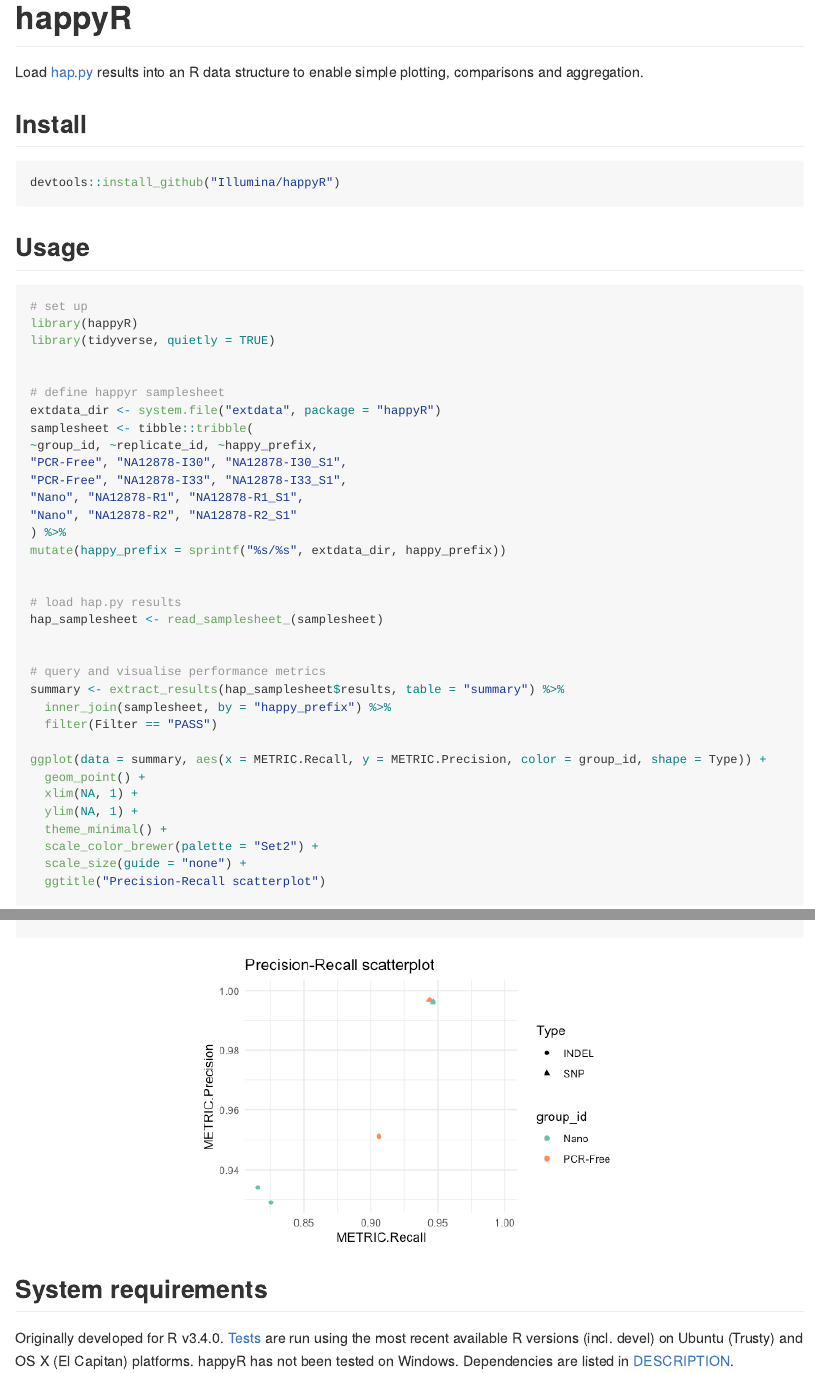
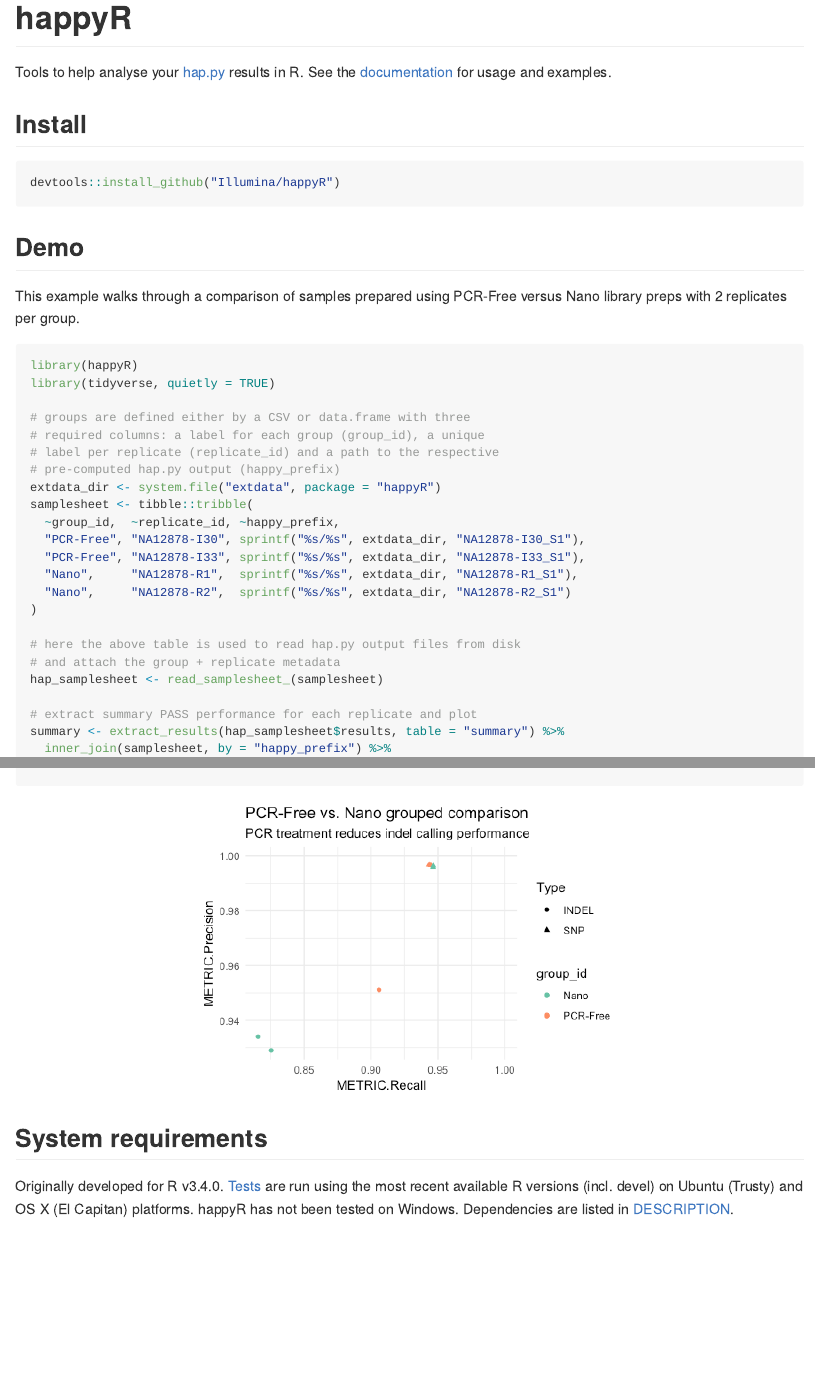
Before and after one commit to Illumina/happyR, an R Markdown document (README.Rmd): the page in a window 1100 px wide, from its top, and a second part further down, joined at a grey line. The pictures show the output file README.md that the author committed with the source, drawn offline in the style of GitHub; badge pictures from the web are left out.

Commit message:
add explanatory comments to readme

````diff
--- a/README.Rmd
+++ b/README.Rmd
@@ -19,8 +19,8 @@ knitr::opts_chunk$set(
 [![Build Status](https://travis-ci.org/Illumina/happyR.svg?branch=master)](https://travis-ci.org/Illumina/happyR)
 [![codecov](https://codecov.io/gh/Illumina/happyR/branch/master/graph/badge.svg)](https://codecov.io/gh/Illumina/happyR)
 
-Load [hap.py](https://github.com/Illumina/hap.py) results into an R data structure to enable simple
-plotting, comparisons and aggregation.
+Tools to help analyse your [hap.py](https://github.com/Illumina/hap.py) results in R.
+See the [documentation](https://illumina.github.io/happyR) for usage and examples.
 
 ## Install
 
@@ -28,43 +28,44 @@ plotting, comparisons and aggregation.
 devtools::install_github("Illumina/happyR")
 ```
 
-## Usage
+## Demo
+
+This example walks through a comparison of samples prepared using PCR-Free versus
+Nano library preps with 2 replicates per group.
 
 ```{r usage, message=FALSE, warning=FALSE}
-# set up
 library(happyR)
 library(tidyverse, quietly = TRUE)
 
+# groups are defined either by a CSV or data.frame with three
+# required columns: a label for each group (group_id), a unique
+# label per replicate (replicate_id) and a path to the respective
+# pre-computed hap.py output (happy_prefix)
+extdata_dir <- system.file("extdata", package = "happyR")
+# these extdata files are supplied with the package
+samplesheet <- tibble::tribble(
+  ~group_id,  ~replicate_id, ~happy_prefix,
+  "PCR-Free", "NA12878-I30", sprintf("%s/%s", extdata_dir, "NA12878-I30_S1"),
+  "PCR-Free", "NA12878-I33", sprintf("%s/%s", extdata_dir, "NA12878-I33_S1"),
+  "Nano",     "NA12878-R1",  sprintf("%s/%s", extdata_dir, "NA12878-R1_S1"),
+  "Nano",     "NA12878-R2",  sprintf("%s/%s", extdata_dir, "NA12878-R2_S1")
+)
 
-# define happyr samplesheet
-extdata_dir <- system.file("extdata", package = "happyR")
-samplesheet <- tibble::tribble(
-~group_id, ~replicate_id, ~happy_prefix,
-"PCR-Free", "NA12878-I30", "NA12878-I30_S1",
-"PCR-Free", "NA12878-I33", "NA12878-I33_S1",
-"Nano", "NA12878-R1", "NA12878-R1_S1",
-"Nano", "NA12878-R2", "NA12878-R2_S1"
-) %>%
-mutate(happy_prefix = sprintf("%s/%s", extdata_dir, happy_prefix))
-
-
-# load hap.py results
+# here the above table is used to read hap.py output files from disk
+# and attach the group + replicate metadata
 hap_samplesheet <- read_samplesheet_(samplesheet)
 
-
-# query and visualise performance metrics
+# extract summary PASS performance for each replicate and plot
 summary <- extract_results(hap_samplesheet$results, table = "summary") %>%
   inner_join(samplesheet, by = "happy_prefix") %>%
   filter(Filter == "PASS")
 
 ggplot(data = summary, aes(x = METRIC.Recall, y = METRIC.Precision, color = group_id, shape = Type)) +
-  geom_point() +
-  xlim(NA, 1) +
-  ylim(NA, 1) +
-  theme_minimal() +
+  geom_point() + theme_minimal() +
+  xlim(NA, 1) + ylim(NA, 1) +
   scale_color_brewer(palette = "Set2") +
-  scale_size(guide = "none") +
-  ggtitle("Precision-Recall scatterplot")
+  ggtitle("PCR-Free vs. Nano variant calling",
+          "PCR treatment reduces indel calling performance")
 ```
 
 ## System requirements
````
Also changed, not shown: README.md, examples/README-usage-1.png.
